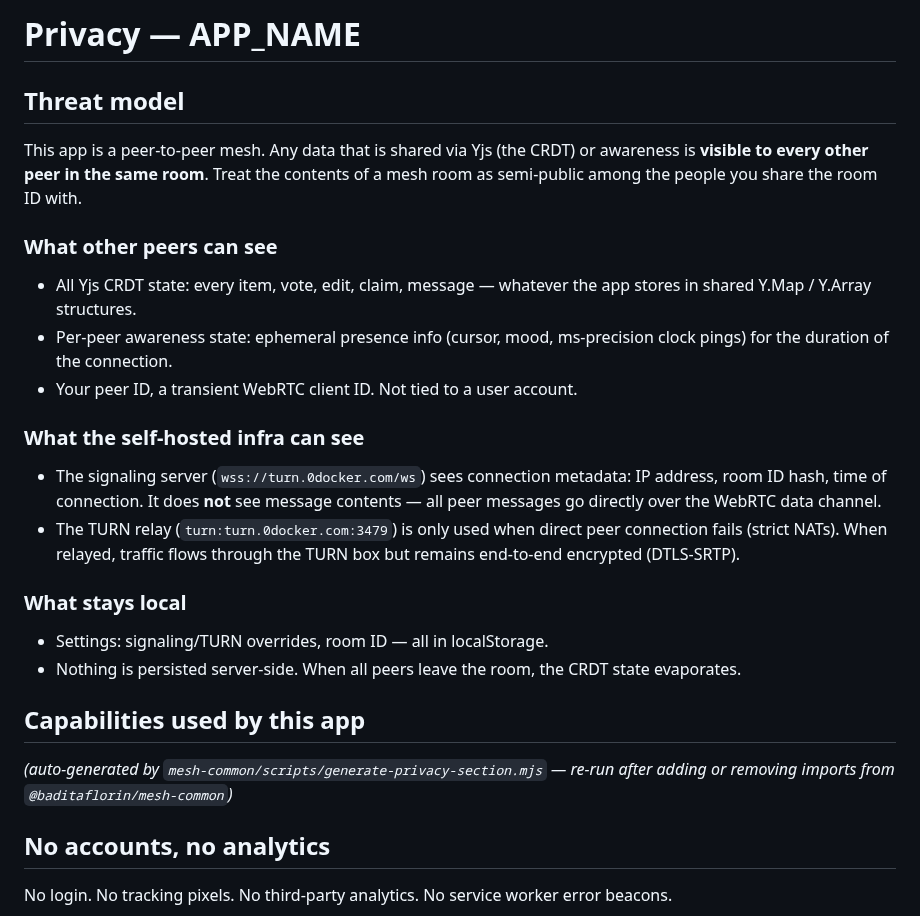
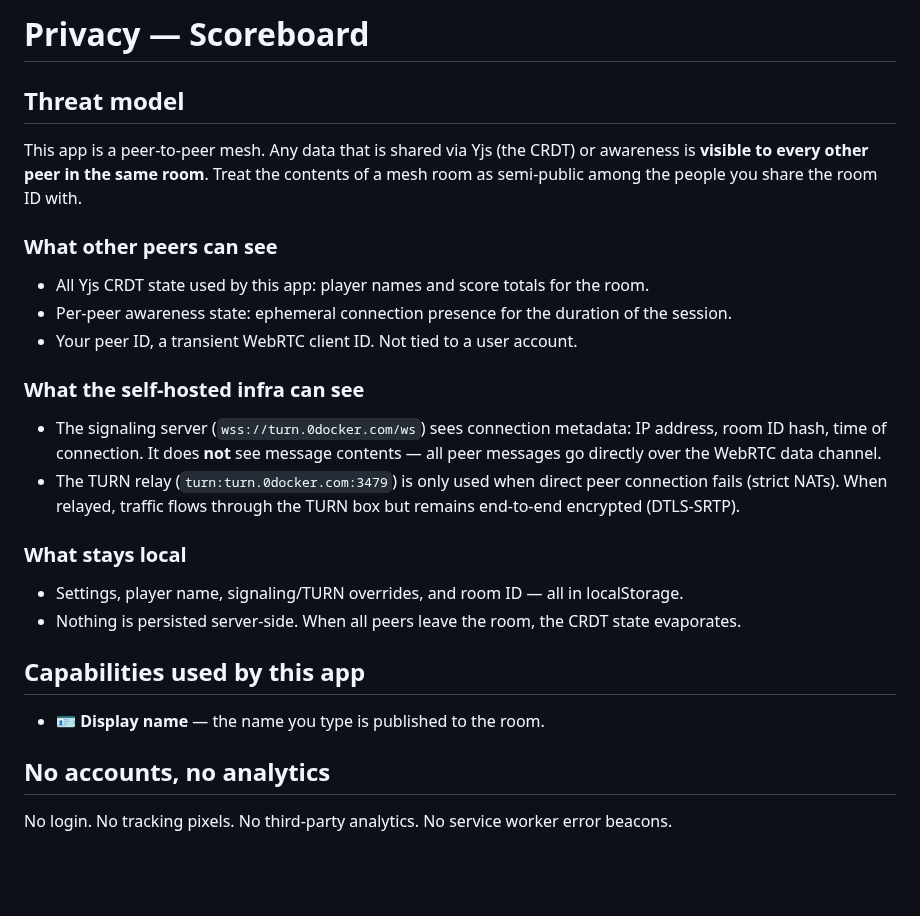
Before and after one commit to baditaflorin/mesh-scoreboard, a Markdown page: docs/privacy.md, the part around the change. Drawn GitHub-style; blank space fills up the shorter version.

```diff
--- a/docs/privacy.md
+++ b/docs/privacy.md
@@ -1,4 +1,4 @@
-# Privacy — **APP_NAME**
+# Privacy — Scoreboard
 
 ## Threat model
 
@@ -6,8 +6,8 @@ This app is a peer-to-peer mesh. Any data that is shared via Yjs (the CRDT) or a
 
 ### What other peers can see
 
-- All Yjs CRDT state: every item, vote, edit, claim, message — whatever the app stores in shared Y.Map / Y.Array structures.
-- Per-peer awareness state: ephemeral presence info (cursor, mood, ms-precision clock pings) for the duration of the connection.
+- All Yjs CRDT state used by this app: player names and score totals for the room.
+- Per-peer awareness state: ephemeral connection presence for the duration of the session.
 - Your peer ID, a transient WebRTC client ID. Not tied to a user account.
 
 ### What the self-hosted infra can see
@@ -17,15 +17,15 @@ This app is a peer-to-peer mesh. Any data that is shared via Yjs (the CRDT) or a
 
 ### What stays local
 
-- Settings: signaling/TURN overrides, room ID — all in localStorage.
+- Settings, player name, signaling/TURN overrides, and room ID — all in localStorage.
 - Nothing is persisted server-side. When all peers leave the room, the CRDT state evaporates.
 
 ## Capabilities used by this app
 
 <!-- mesh:capabilities-block:start -->
 
-_(auto-generated by `mesh-common/scripts/generate-privacy-section.mjs` —
-re-run after adding or removing imports from `@baditaflorin/mesh-common`)_
+- 🪪 **Display name** — the name you type is published to the room.
+
 <!-- mesh:capabilities-block:end -->
 
 ## No accounts, no analytics
```
Also changed, not shown: README.md (+46 -63 lines), docs/security-audit.md (added, +172 -0 lines), docs/screenshot.png (added), 16 other files.
